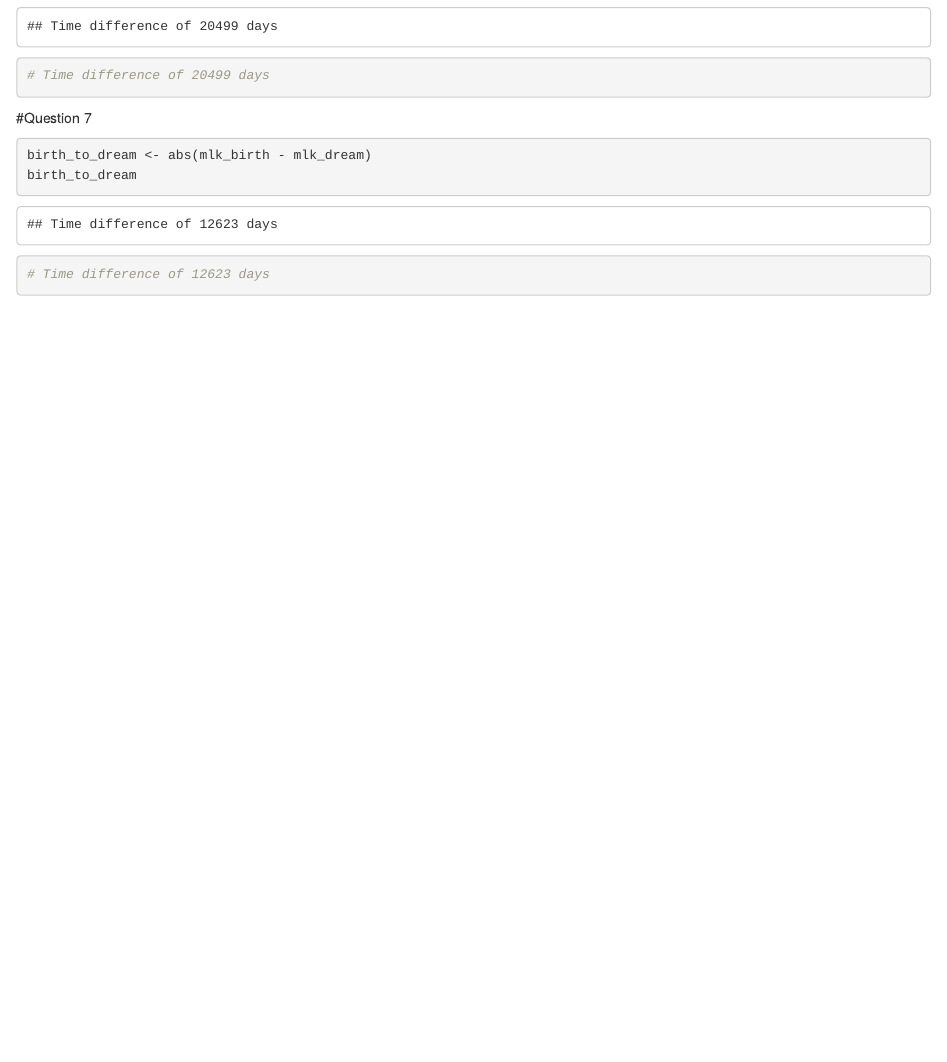
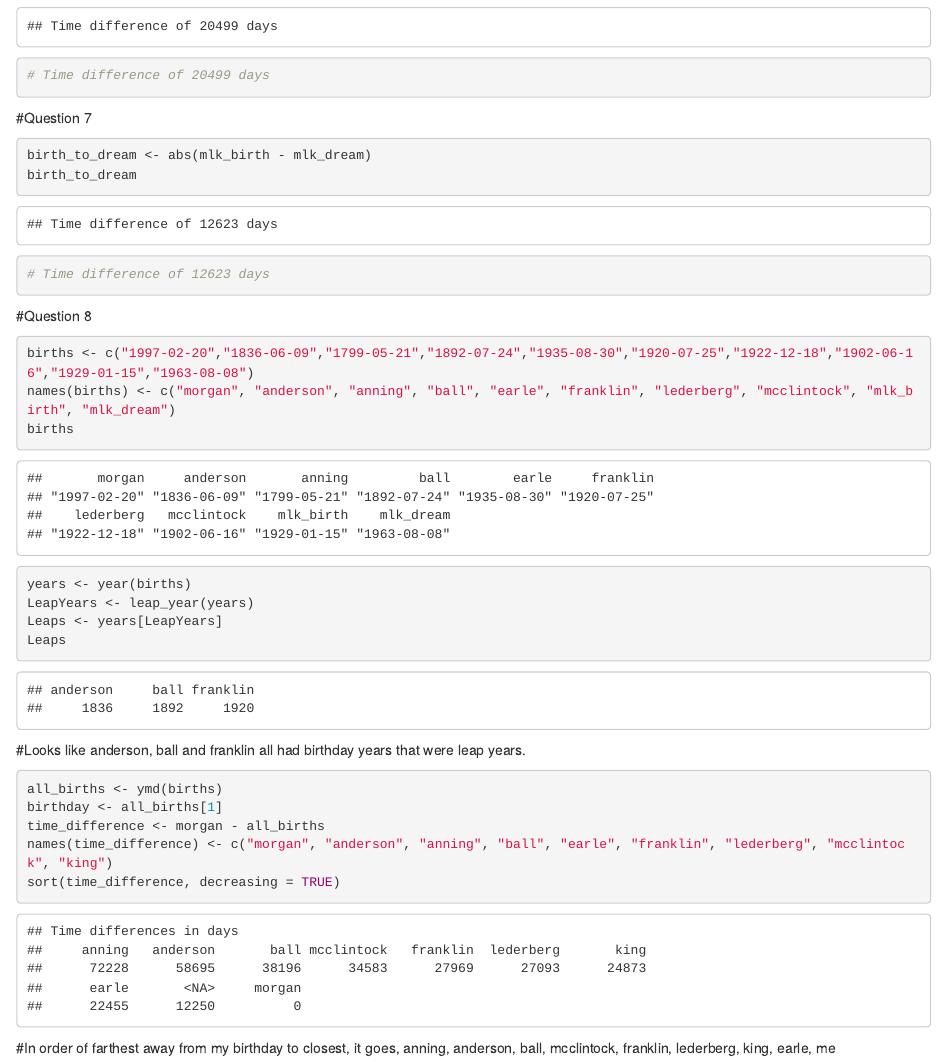
Before and after one commit to gabd-students-archive/tackett_morgan, an R Markdown document (hw08/tackett_hw08.Rmd): the page in a window 1100 px wide, from 3230 px down. Rendered offline with R 4.5, knitr and Pandoc, with nearby package versions.

Commit message:
part one finished

````diff
--- a/hw08/tackett_hw08.Rmd
+++ b/hw08/tackett_hw08.Rmd
@@ -105,3 +105,25 @@ birth_to_dream <- abs(mlk_birth - mlk_dream)
 birth_to_dream
 # Time difference of 12623 days
 ```
+#Question 8
+```{r}
+births <- c("1997-02-20","1836-06-09","1799-05-21","1892-07-24","1935-08-30","1920-07-25","1922-12-18","1902-06-16","1929-01-15","1963-08-08")
+names(births) <- c("morgan", "anderson", "anning", "ball", "earle", "franklin", "lederberg", "mcclintock", "mlk_birth", "mlk_dream")
+births
+```
+```{r}
+years <- year(births)
+LeapYears <- leap_year(years)
+Leaps <- years[LeapYears]
+Leaps
+```
+#Looks like anderson, ball and franklin all had birthday years that were leap years.
+
+```{r}
+all_births <- ymd(births)
+birthday <- all_births[1]
+time_difference <- morgan - all_births
+names(time_difference) <- c("morgan", "anderson", "anning", "ball", "earle", "franklin", "lederberg", "mcclintock", "king")
+sort(time_difference, decreasing = TRUE)
+```
+#In order of farthest away from my birthday to closest, it goes, anning, anderson, ball, mcclintock, franklin, lederberg, king, earle, me
````
